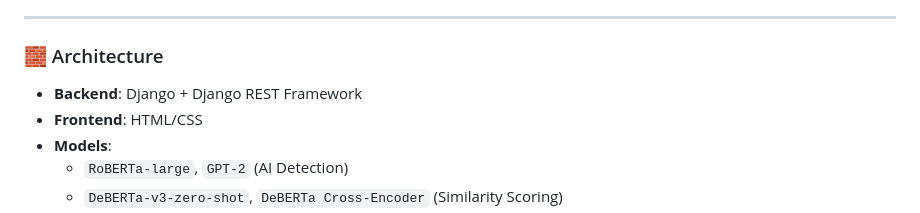
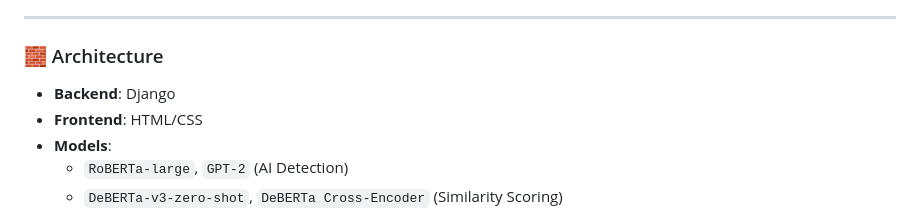
Before and after one commit to Mexbow/Guarded-Exam, a Markdown page: README.md, the part around the change. Drawn GitHub-style.

```diff
--- a/README.md
+++ b/README.md
@@ -16,7 +16,7 @@
 
 ### 🧱 Architecture
 
-- **Backend**: Django + Django REST Framework
+- **Backend**: Django
 - **Frontend**: HTML/CSS
 - **Models**:
   - `RoBERTa-large`, `GPT-2` (AI Detection)
```
